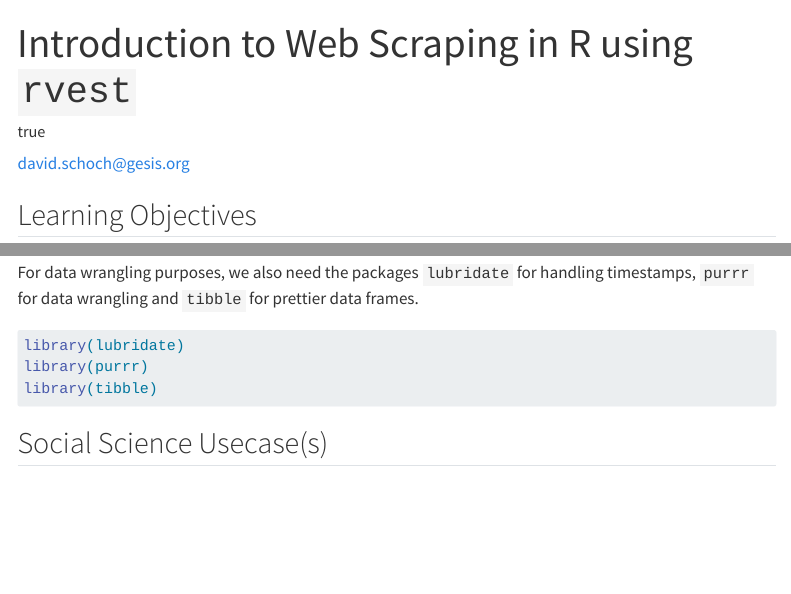
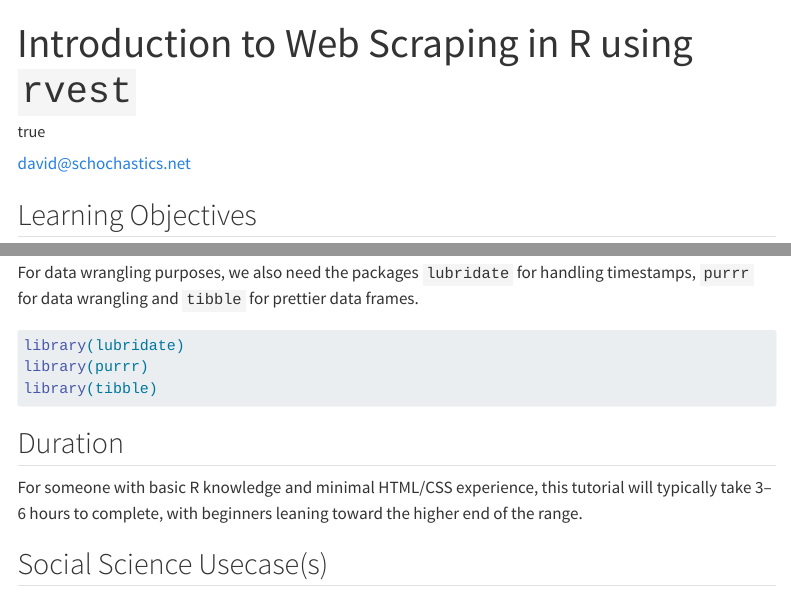
Before and after one commit to schochastics/rvest_intro, a Quarto document (index.qmd): the page in a window 1100 px wide, from its top, and a second part further down, joined at a grey line. Rendered offline with R 4.5, knitr and Pandoc in place of Quarto, with nearby package versions; some code elsewhere in the file could not run offline; menus at the side of the page are left out; long lines of code are wrapped.

Commit message:
Update index.qmd
Added duration section for methods hub and updated the meta data of the file

````diff
--- a/index.qmd
+++ b/index.qmd
@@ -4,10 +4,10 @@ author:
   - name:
       given: David
       family: Schoch
-    email: david.schoch@gesis.org
+    email: david@schochastics.net
     orcid: 0000-0003-2952-4812
     affiliations:
-      - name: GESIS - Leibniz Institute for the Social Sciences
+      - name: Cynkra
 format:
   html: default
   ipynb: default
@@ -47,6 +47,10 @@ library(lubridate)
 library(purrr)
 library(tibble)
 ```
+
+## Duration
+
+For someone with basic R knowledge and minimal HTML/CSS experience, this tutorial will typically take 3–6 hours to complete, with beginners leaning toward the higher end of the range.
 
 ## Social Science Usecase(s)
 
````
